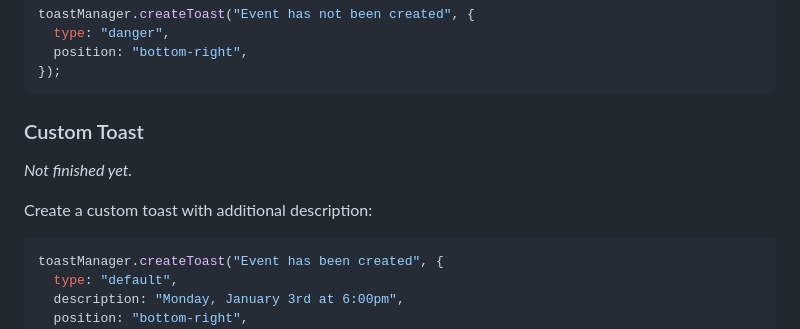
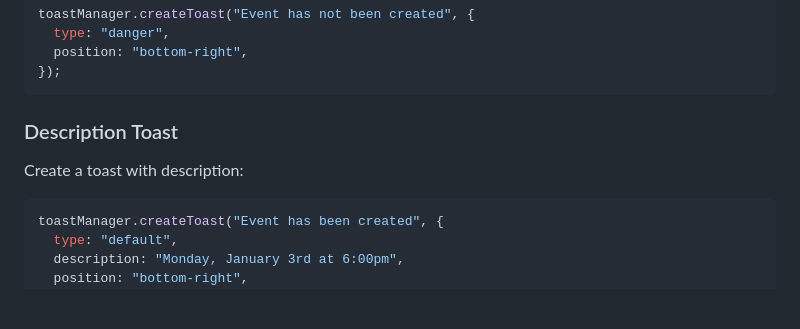
Before and after one commit to Porter-smith/vanilla-sonner, a Markdown page: README.md, the part around the change printed below. Drawn GitHub-style; blank space fills up the shorter version.

Commit message:
custom toast

````diff
--- a/README.md
+++ b/README.md
@@ -129,11 +129,9 @@ toastManager.createToast("Event has not been created", {
 });
 ```
 
-### Custom Toast
+### Description Toast
 
-_Not finished yet._
-
-Create a custom toast with additional description:
+Create a toast with description:
 
 ```js
 toastManager.createToast("Event has been created", {
````
Also changed, not shown: other parts of README.md (+22 -0 lines).
